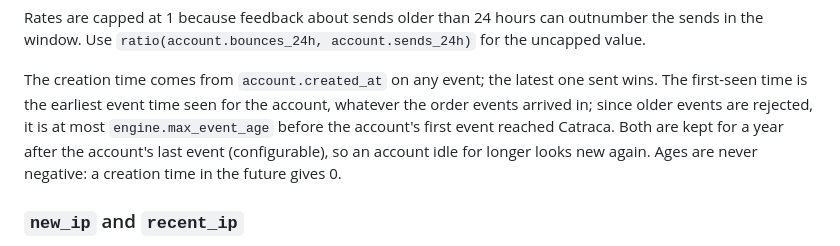
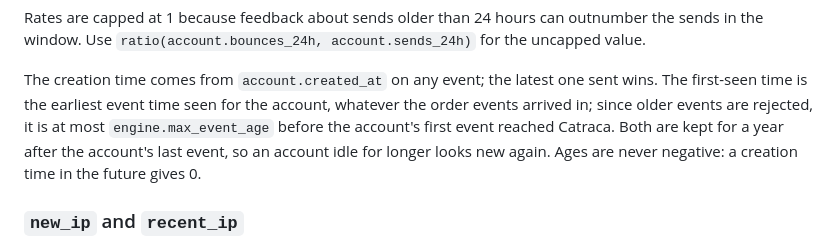
Before and after one commit to guilhermebsantiago/catraca, a Markdown page: docs/signals.md, the part around the change. Drawn GitHub-style.

```diff
--- a/docs/signals.md
+++ b/docs/signals.md
@@ -167,9 +167,9 @@ The creation time comes from `account.created_at` on any event; the latest one
 sent wins. The first-seen time is the earliest event time seen for the
 account, whatever the order events arrived in; since older events are
 rejected, it is at most `engine.max_event_age` before the account's first
-event reached Catraca. Both are kept for a year after
-the account's last event (configurable), so an account idle for longer looks
-new again. Ages are never negative: a creation time in the future gives 0.
+event reached Catraca. Both are kept for a year after the account's last
+event, so an account idle for longer looks new again. Ages are never
+negative: a creation time in the future gives 0.
 
 ### `new_ip` and `recent_ip`
 
```
Also changed, not shown: docs/api.md (+2 -2 lines), docs/design.md (+3 -2 lines).
